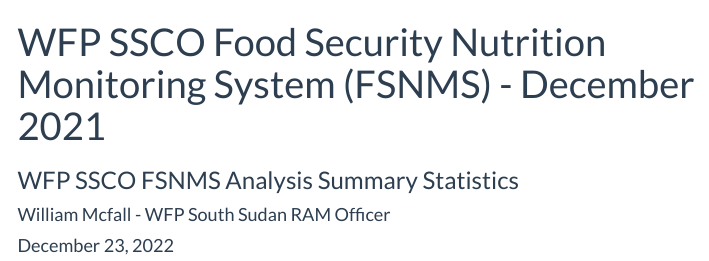
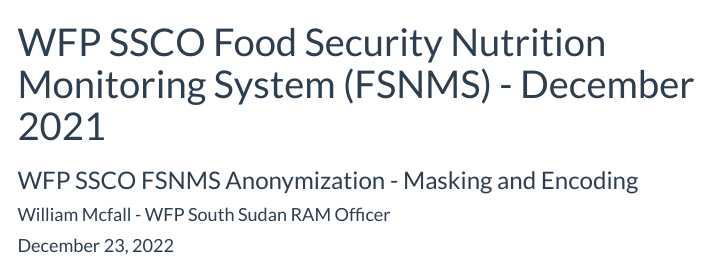
Before and after one commit to willmcfall/Data_Encoding_Masking, an R Markdown document (Data-Anonymization-FSNMS-20220916.Rmd): the page in a window 1100 px wide, from its top. Rendered offline with R 4.5, knitr and Pandoc, with nearby package versions; some code elsewhere in the file could not run offline; menus at the side of the page are left out.

Commit message:
Update Data-Anonymization-FSNMS-20220916.Rmd

```diff
--- a/Data-Anonymization-FSNMS-20220916.Rmd
+++ b/Data-Anonymization-FSNMS-20220916.Rmd
@@ -1,6 +1,6 @@
 ---
 title: "WFP SSCO Food Security Nutrition Monitoring System (FSNMS) - December 2021"
-subtitle: "WFP SSCO FSNMS Analysis Summary Statistics"
+subtitle: "WFP SSCO FSNMS Anonymization - Masking and Encoding"
 author: "William Mcfall - WFP South Sudan RAM Officer"
 date: "`r format(Sys.time(), '%B %d, %Y')`"
 output:
```
